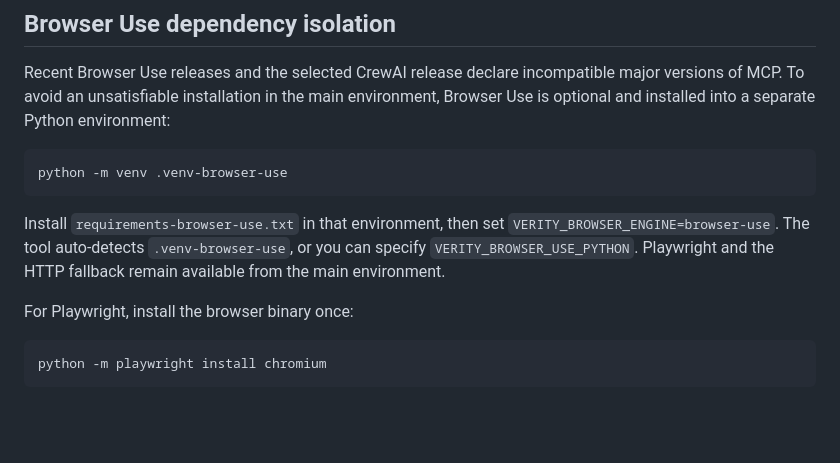
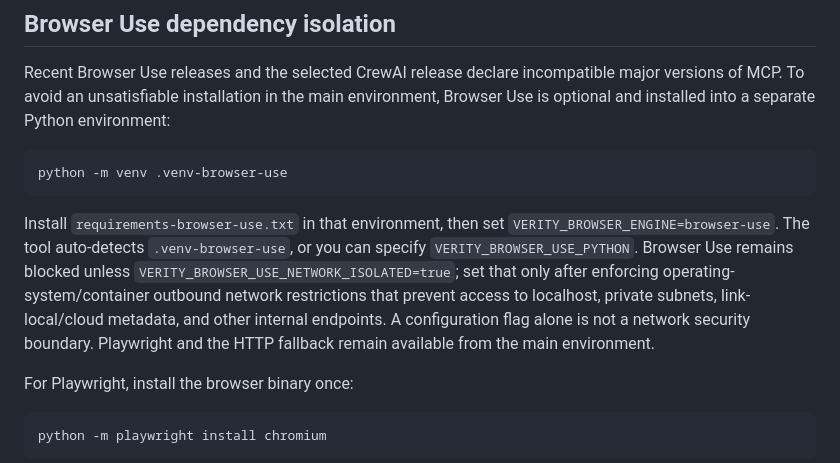
Before and after one commit to muhammadsaeed-ai/verity-core-agent, a Markdown page: README.md, the part around the change. Rendered like a GitHub page; blank space fills up the shorter version.

Commit message:
Document Browser Use network isolation requirement

```diff
--- a/README.md
+++ b/README.md
@@ -175,7 +175,7 @@ Recent Browser Use releases and the selected CrewAI release declare incompatible
 
 <pre><code>python -m venv .venv-browser-use</code></pre>
 
-Install <code>requirements-browser-use.txt</code> in that environment, then set <code>VERITY_BROWSER_ENGINE=browser-use</code>. The tool auto-detects <code>.venv-browser-use</code>, or you can specify <code>VERITY_BROWSER_USE_PYTHON</code>. Playwright and the HTTP fallback remain available from the main environment.
+Install <code>requirements-browser-use.txt</code> in that environment, then set <code>VERITY_BROWSER_ENGINE=browser-use</code>. The tool auto-detects <code>.venv-browser-use</code>, or you can specify <code>VERITY_BROWSER_USE_PYTHON</code>. Browser Use remains blocked unless <code>VERITY_BROWSER_USE_NETWORK_ISOLATED=true</code>; set that only after enforcing operating-system/container outbound network restrictions that prevent access to localhost, private subnets, link-local/cloud metadata, and other internal endpoints. A configuration flag alone is not a network security boundary. Playwright and the HTTP fallback remain available from the main environment.
 
 For Playwright, install the browser binary once:
 
```
